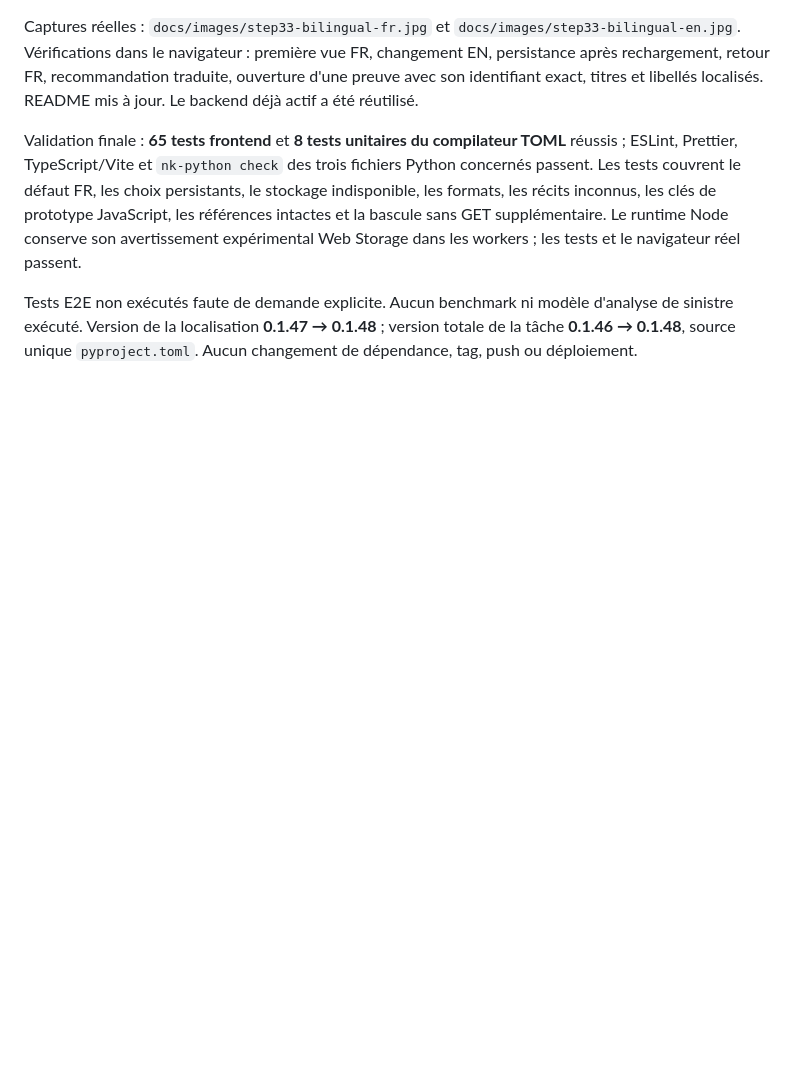
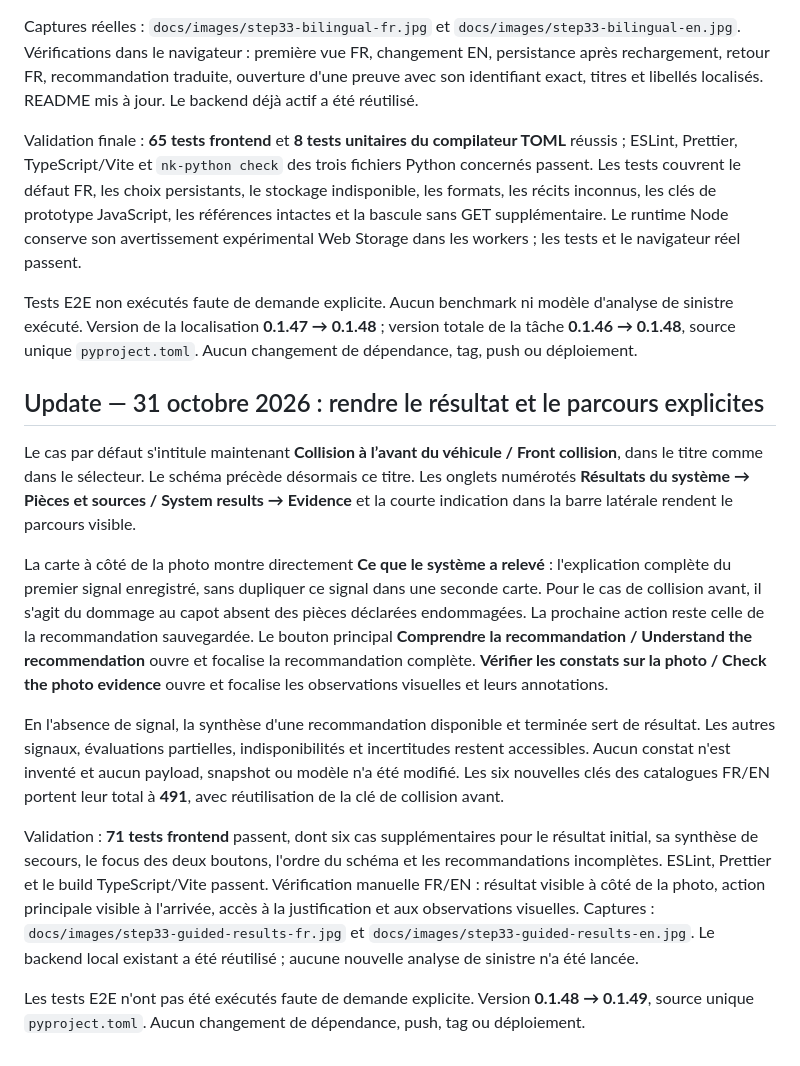
Before and after one commit to NicolasKeita/insurance_claims_ai_triage, a Markdown page: CODEX_REPORT_STEP_33.md, the part around the change. Rendered like a GitHub page; blank space fills up the shorter version.

```diff
--- a/CODEX_REPORT_STEP_33.md
+++ b/CODEX_REPORT_STEP_33.md
@@ -585,3 +585,39 @@ Tests E2E non exécutés faute de demande explicite. Aucun benchmark ni modèle
 d'analyse de sinistre exécuté. Version de la localisation **0.1.47 → 0.1.48** ;
 version totale de la tâche **0.1.46 → 0.1.48**, source unique `pyproject.toml`.
 Aucun changement de dépendance, tag, push ou déploiement.
+
+## Update — 31 octobre 2026 : rendre le résultat et le parcours explicites
+
+Le cas par défaut s'intitule maintenant **Collision à l’avant du véhicule /
+Front collision**, dans le titre comme dans le sélecteur. Le schéma précède
+désormais ce titre. Les onglets numérotés **Résultats du système → Pièces et
+sources / System results → Evidence** et la courte indication dans la barre
+latérale rendent le parcours visible.
+
+La carte à côté de la photo montre directement **Ce que le système a relevé** :
+l'explication complète du premier signal enregistré, sans dupliquer ce signal
+dans une seconde carte. Pour le cas de collision avant, il s'agit du dommage au
+capot absent des pièces déclarées endommagées. La prochaine action reste celle
+de la recommandation sauvegardée. Le bouton principal **Comprendre la
+recommandation / Understand the recommendation** ouvre et focalise la
+recommandation complète. **Vérifier les constats sur la photo / Check the photo
+evidence** ouvre et focalise les observations visuelles et leurs annotations.
+
+En l'absence de signal, la synthèse d'une recommandation disponible et terminée
+sert de résultat. Les autres signaux, évaluations partielles, indisponibilités et
+incertitudes restent accessibles. Aucun constat n'est inventé et aucun payload,
+snapshot ou modèle n'a été modifié. Les six nouvelles clés des catalogues FR/EN
+portent leur total à **491**, avec réutilisation de la clé de collision avant.
+
+Validation : **71 tests frontend** passent, dont six cas supplémentaires pour le
+résultat initial, sa synthèse de secours, le focus des deux boutons, l'ordre du
+schéma et les recommandations incomplètes. ESLint, Prettier et le build
+TypeScript/Vite passent. Vérification manuelle FR/EN : résultat visible à côté de
+la photo, action principale visible à l'arrivée, accès à la justification et aux
+observations visuelles. Captures : `docs/images/step33-guided-results-fr.jpg` et
+`docs/images/step33-guided-results-en.jpg`. Le backend local existant a été
+réutilisé ; aucune nouvelle analyse de sinistre n'a été lancée.
+
+Les tests E2E n'ont pas été exécutés faute de demande explicite. Version
+**0.1.48 → 0.1.49**, source unique `pyproject.toml`. Aucun changement de
+dépendance, push, tag ou déploiement.
```
Also changed, not shown: README.md (+10 -5 lines), docs/images/step33-guided-results-en.jpg (added), docs/images/step33-guided-results-fr.jpg (added), 12 other files.
